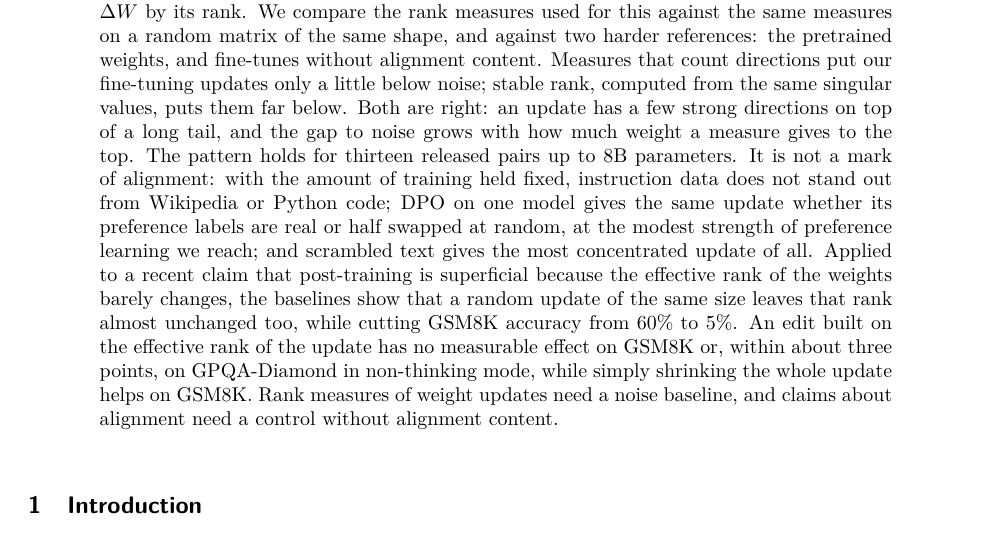
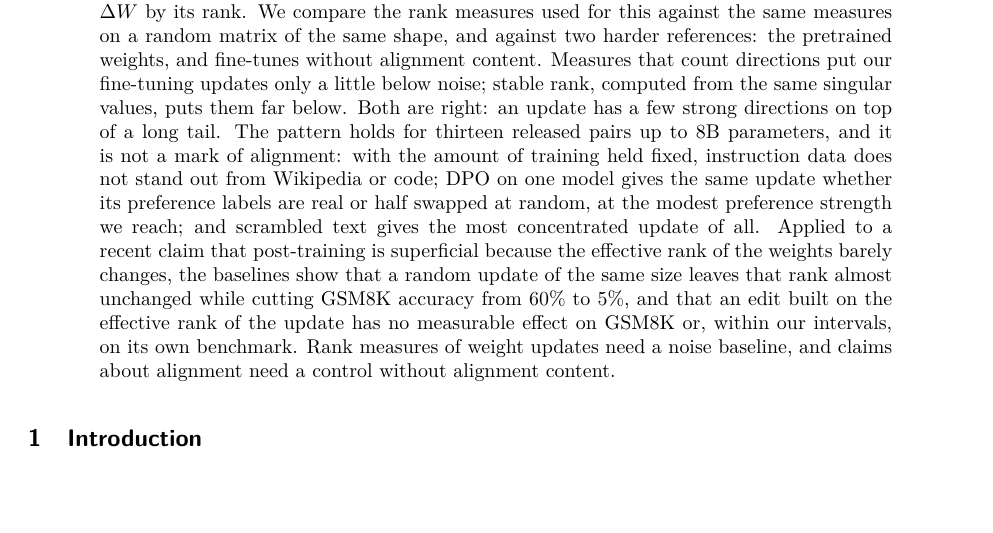
Before and after one commit to usman7384/llm-finetuning-update-spectra, a LaTeX paper (paper/main.tex, which reads paper/sections/abstract.tex): part of page 1 of 24, cut so that both start at the same text, the shorter picture padded with empty space. Compiled offline with pdfLaTeX.

Commit message:
Paper v2: abstract cut to the length of published TMLR abstracts

```diff
--- a/paper/sections/abstract.tex
+++ b/paper/sections/abstract.tex
@@ -6,20 +6,18 @@ two harder references: the pretrained weights, and fine-tunes without
 alignment content. Measures that count directions put our fine-tuning
 updates only a little below noise; stable rank, computed from the same
 singular values, puts them far below. Both are right: an update has a few
-strong directions on top of a long tail, and the gap to noise grows with how
-much weight a measure gives to the top. The pattern holds for thirteen
-released pairs up to 8B parameters. It is not a mark of alignment: with the
-amount of training held fixed, instruction data does not stand out from
-Wikipedia or Python code; DPO on one model gives the same update whether its
-preference labels are real or half swapped at random, at the modest strength
-of preference learning we reach; and scrambled text gives the most
-concentrated update of all. Applied to a recent claim that post-training is
-superficial because the effective rank of the weights barely changes, the
-baselines show that a random update of the same size leaves that rank almost
-unchanged too, while cutting GSM8K accuracy from 60\% to 5\%. An edit built
-on the effective rank of the update has no measurable effect on GSM8K or,
-within about three points, on GPQA-Diamond in non-thinking mode, while simply
-shrinking the whole update helps on GSM8K. Rank measures of weight updates
-need a noise baseline, and claims about alignment need a control without
-alignment content.
+strong directions on top of a long tail. The pattern holds for thirteen
+released pairs up to 8B parameters, and it is not a mark of alignment: with
+the amount of training held fixed, instruction data does not stand out from
+Wikipedia or code; DPO on one model gives the same update whether its
+preference labels are real or half swapped at random, at the modest
+preference strength we reach; and scrambled text gives the most concentrated
+update of all. Applied to a recent claim that post-training is superficial
+because the effective rank of the weights barely changes, the baselines show
+that a random update of the same size leaves that rank almost unchanged
+while cutting GSM8K accuracy from 60\% to 5\%, and that an edit built on the
+effective rank of the update has no measurable effect on GSM8K or, within
+our intervals, on its own benchmark. Rank measures of weight updates need a
+noise baseline, and claims about alignment need a control without alignment
+content.
 \end{abstract}
```
